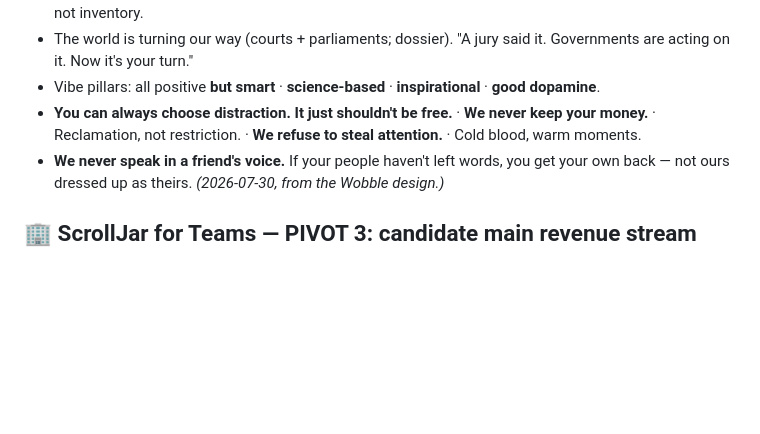
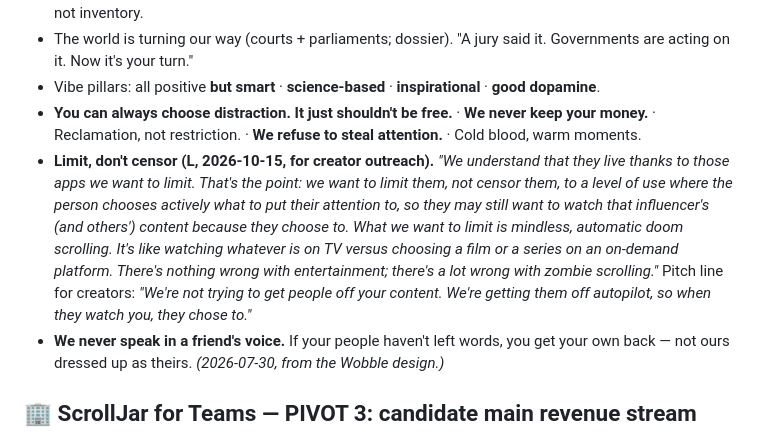
Before and after one commit to lisasan6/boh, a Markdown page: scrolljar/docs/sketchpad.md, the part around the change. Drawn GitHub-style; blank space fills up the shorter version.

```diff
--- a/scrolljar/docs/sketchpad.md
+++ b/scrolljar/docs/sketchpad.md
@@ -75,6 +75,7 @@
 - The world is turning our way (courts + parliaments; dossier). "A jury said it. Governments are acting on it. Now it's your turn."
 - Vibe pillars: all positive **but smart** · **science-based** · **inspirational** · **good dopamine**.
 - **You can always choose distraction. It just shouldn't be free.** · **We never keep your money.** · Reclamation, not restriction. · **We refuse to steal attention.** · Cold blood, warm moments.
+- **Limit, don't censor (L, 2026-10-15, for creator outreach).** *"We understand that they live thanks to those apps we want to limit. That's the point: we want to limit them, not censor them, to a level of use where the person chooses actively what to put their attention to, so they may still want to watch that influencer's (and others') content because they choose to. What we want to limit is mindless, automatic doom scrolling. It's like watching whatever is on TV versus choosing a film or a series on an on-demand platform. There's nothing wrong with entertainment; there's a lot wrong with zombie scrolling."* Pitch line for creators: *"We're not trying to get people off your content. We're getting them off autopilot, so when they watch you, they chose to."*
 - **We never speak in a friend's voice.** If your people haven't left words, you get your own back — not ours dressed up as theirs. *(2026-07-30, from the Wobble design.)*
 
 ## 🏢 ScrollJar for Teams — PIVOT 3: candidate main revenue stream
```
Also changed, not shown: scrolljar/CLAUDE.md (+1 -0 lines).
